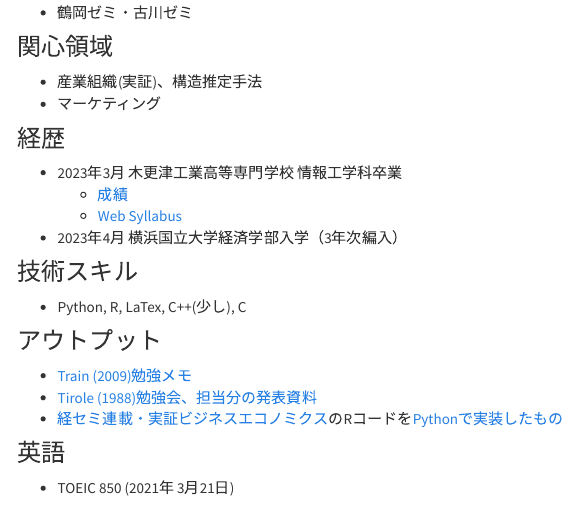
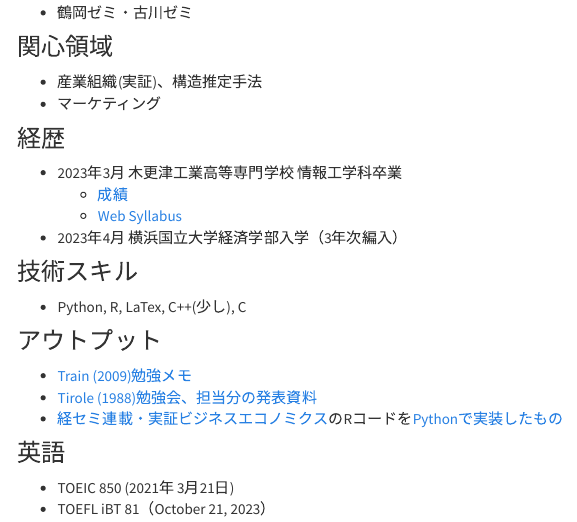
Before and after one commit to Hanazawa-Kaede/Hanazawa-Kaede.github.io, an R Markdown document (index.Rmd): the page in a window 1100 px wide, from 260 px down. Rendered offline with R 4.5, knitr and Pandoc, with nearby package versions; menus at the side of the page are left out.

Commit message:
Add new infomation about TOEFL iBT

```diff
--- a/index.Rmd
+++ b/index.Rmd
@@ -28,3 +28,4 @@ title: About
 
 ### 英語
 - TOEIC 850 (2021年 3月21日)
+- TOEFL iBT 81（October 21, 2023）
```
